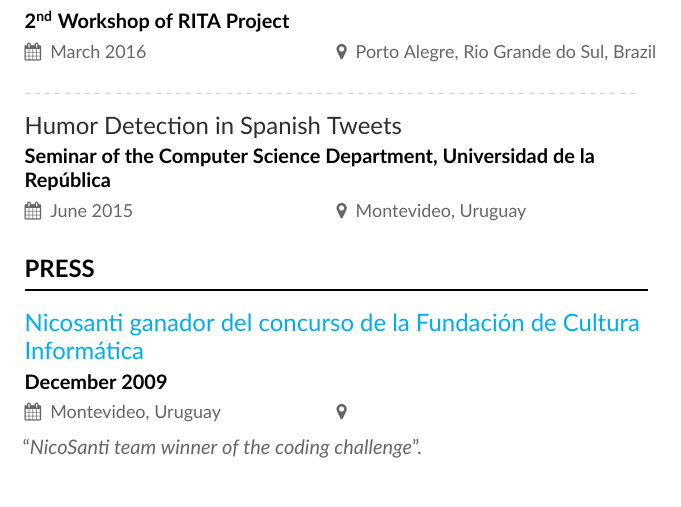
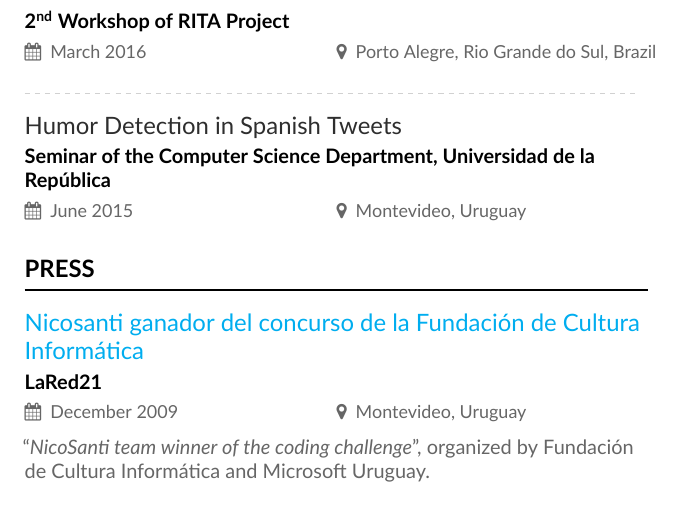
Before and after one commit to bryant1410/resume, a LaTeX CV (main.tex): part of page 4 of 4, cut so that both start at the same text. Compiled offline with XeLaTeX.

Commit message:
Fix the press entry

```diff
--- a/main.tex
+++ b/main.tex
@@ -171,9 +171,9 @@ Project on Language and Vision Representation Learning through videos. Manager:
 
 \cvsection{Press}
 
-\cvevent{\href{https://www.lr21.com.uy/comunidad/391358-nicosanti-ganador-del-concurso-de-la-fundacion-de-cultura-informatica}{Nicosanti ganador del concurso de la Fundación de Cultura Informática}}{December 2009}{Montevideo, Uruguay}
+\cvevent{\href{https://www.lr21.com.uy/comunidad/391358-nicosanti-ganador-del-concurso-de-la-fundacion-de-cultura-informatica}{Nicosanti ganador del concurso de la Fundación de Cultura Informática}}{LaRed21}{December 2009}{Montevideo, Uruguay}
 
-``\textit{NicoSanti team winner of the coding challenge}''.
+``\textit{NicoSanti team winner of the coding challenge}'', organized by Fundación de Cultura Informática and Microsoft Uruguay.
 
 \cvsection{References}
 
```
